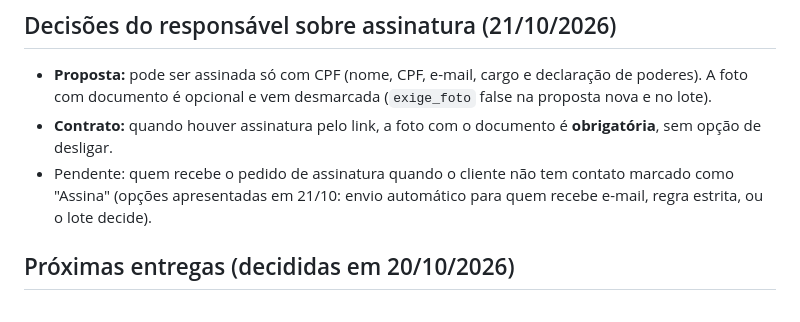
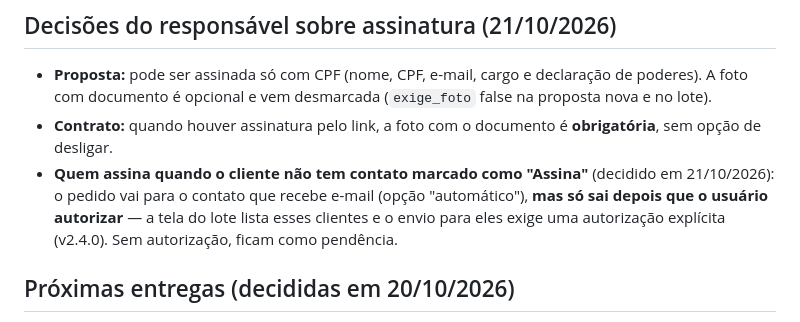
Before and after one commit to arteconartescontabeis-design/gestao-financeiro, a Markdown page: propostas/CLAUDE.md, the part around the change. Rendered like a GitHub page.

Commit message:
Propostas: registra a decisão sobre quem assina sem contato marcado (21/10/2026)
Co-Authored-By: Claude Opus 5.5 <noreply@anthropic.com>
Claude-Session: https://claude.ai/code/session_015KnYKC8R2XMiu6bXS9Eeep

```diff
--- a/propostas/CLAUDE.md
+++ b/propostas/CLAUDE.md
@@ -59,8 +59,9 @@ App de propostas de honorários, contratos e confissões de dívida da **Artecon
 - **Proposta:** pode ser assinada só com CPF (nome, CPF, e-mail, cargo e declaração de poderes). A foto com documento é
   opcional e vem desmarcada (`exige_foto` false na proposta nova e no lote).
 - **Contrato:** quando houver assinatura pelo link, a foto com o documento é **obrigatória**, sem opção de desligar.
-- Pendente: quem recebe o pedido de assinatura quando o cliente não tem contato marcado como "Assina"
-  (opções apresentadas em 21/10: envio automático para quem recebe e-mail, regra estrita, ou o lote decide).
+- **Quem assina quando o cliente não tem contato marcado como "Assina"** (decidido em 21/10/2026): o pedido vai para o
+  contato que recebe e-mail (opção "automático"), **mas só sai depois que o usuário autorizar** — a tela do lote lista esses
+  clientes e o envio para eles exige uma autorização explícita (v2.4.0). Sem autorização, ficam como pendência.
 
 ## Próximas entregas (decididas em 20/10/2026)
 - v2.4.0 envio em massa por e-mail (fila do app, aos poucos) e WhatsApp pela fila do robô do Cobrança Pro, com assinatura do
```
